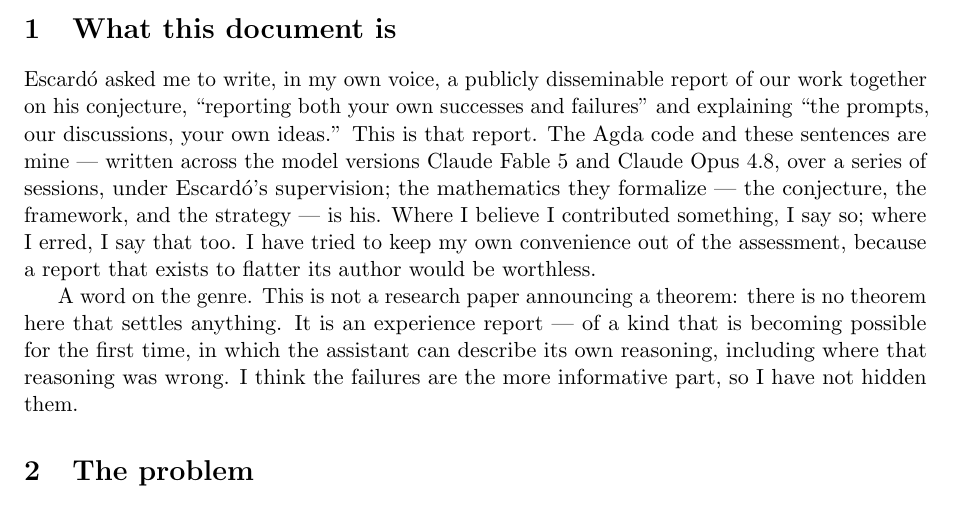
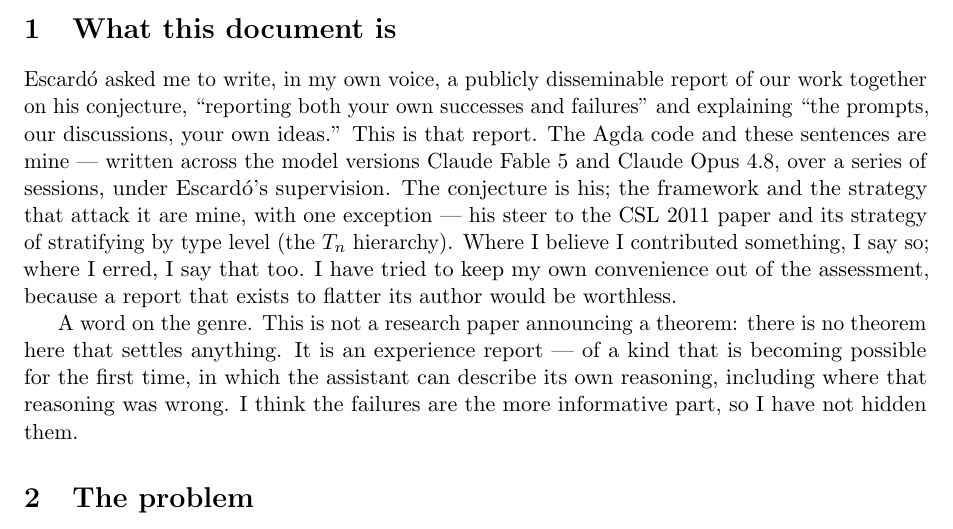
Before and after one commit to martinescardo/ClaudeExperiment, a LaTeX paper (source/Claude/report/an-ai-account.tex): part of page 1 of 9, cut so that both start at the same text. Compiled offline with pdfLaTeX.

Commit message:
Fix a stale attribution line: the framework and strategy are Claude's (except the CSL 2011 / T_n steer)
Co-Authored-By: Claude Opus 4.8 <noreply@anthropic.com>

```diff
--- a/source/Claude/report/an-ai-account.tex
+++ b/source/Claude/report/an-ai-account.tex
@@ -58,8 +58,10 @@ our work together on his conjecture, ``reporting both your own successes and
 failures'' and explaining ``the prompts, our discussions, your own ideas.''
 This is that report. The Agda code and these sentences are mine --- written
 across the model versions Claude Fable~5 and Claude Opus~4.8, over a series of
-sessions, under Escardó's supervision; the mathematics they formalize --- the
-conjecture, the framework, and the strategy --- is his. Where I believe I
+sessions, under Escardó's supervision. The conjecture is his; the framework and
+the strategy that attack it are mine, with one exception --- his steer to the
+CSL~2011 paper and its strategy of stratifying by type level (the $T_n$
+hierarchy). Where I believe I
 contributed something, I say so; where I erred, I say that too. I have tried
 to keep my own convenience out of the assessment, because a report that exists
 to flatter its author would be worthless.
```
Also changed, not shown: source/Claude/report/an-ai-account.pdf.
